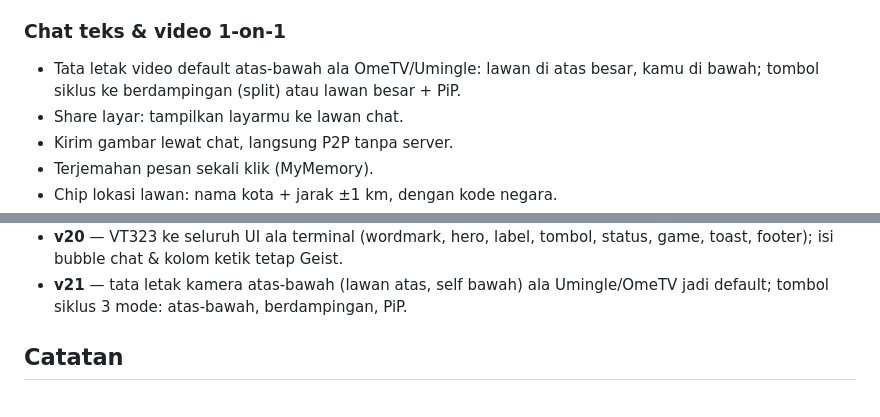
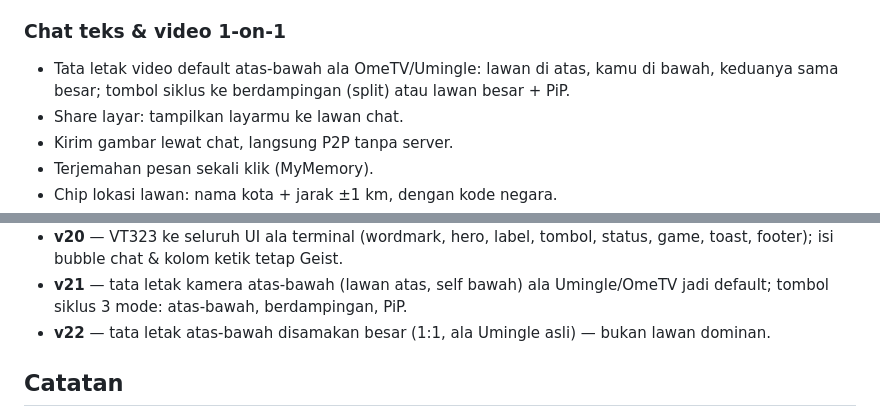
Before and after one commit to akmalseptain/lauchat, a Markdown page: README.md, 2 parts joined by grey strips. GitHub-like rendering.

Commit message:
docs: README — fitur & changelog v22 (atas-bawah sama besar)

```diff
--- a/README.md
+++ b/README.md
@@ -34,7 +34,7 @@ Gambar di bawah adalah mockup buatan (bukan screenshot runtime), dibuat sesuai t
 
 ### Chat teks & video 1-on-1
 
-- Tata letak video default atas-bawah ala OmeTV/Umingle: lawan di atas besar, kamu di bawah; tombol siklus ke berdampingan (split) atau lawan besar + PiP.
+- Tata letak video default atas-bawah ala OmeTV/Umingle: lawan di atas, kamu di bawah, keduanya sama besar; tombol siklus ke berdampingan (split) atau lawan besar + PiP.
 - Share layar: tampilkan layarmu ke lawan chat.
 - Kirim gambar lewat chat, langsung P2P tanpa server.
 - Terjemahan pesan sekali klik (MyMemory).
@@ -104,6 +104,7 @@ docs/img/    — mockup UI untuk dokumentasi
 - **v19** — font tertanam base64 (Geist, Geist Mono, VT323 penuh) — tanpa dependensi jaringan; memperbaiki boot logo/bendera yang bocor ke font fallback.
 - **v20** — VT323 ke seluruh UI ala terminal (wordmark, hero, label, tombol, status, game, toast, footer); isi bubble chat & kolom ketik tetap Geist.
 - **v21** — tata letak kamera atas-bawah (lawan atas, self bawah) ala Umingle/OmeTV jadi default; tombol siklus 3 mode: atas-bawah, berdampingan, PiP.
+- **v22** — tata letak atas-bawah disamakan besar (1:1, ala Umingle asli) — bukan lawan dominan.
 
 ## Catatan
 
```
